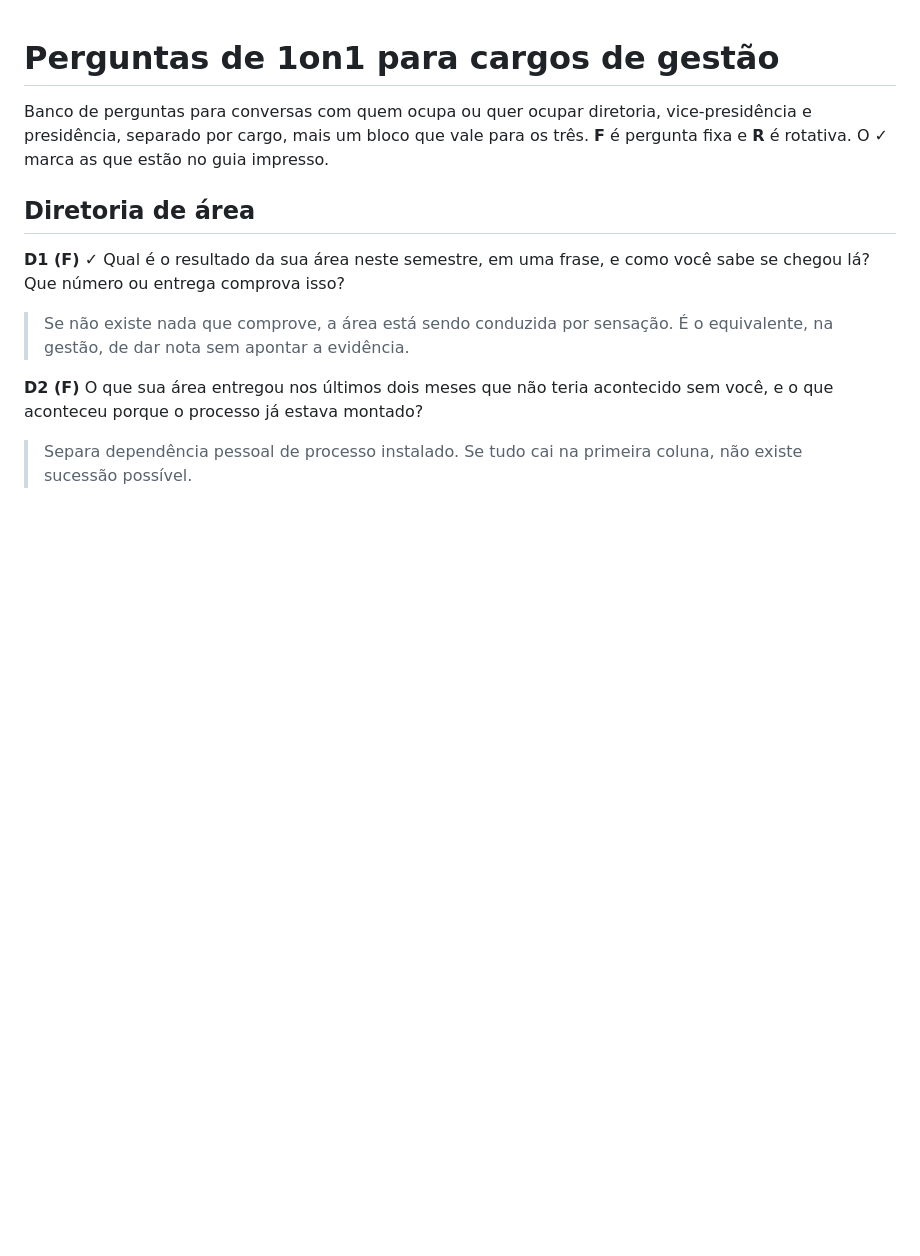
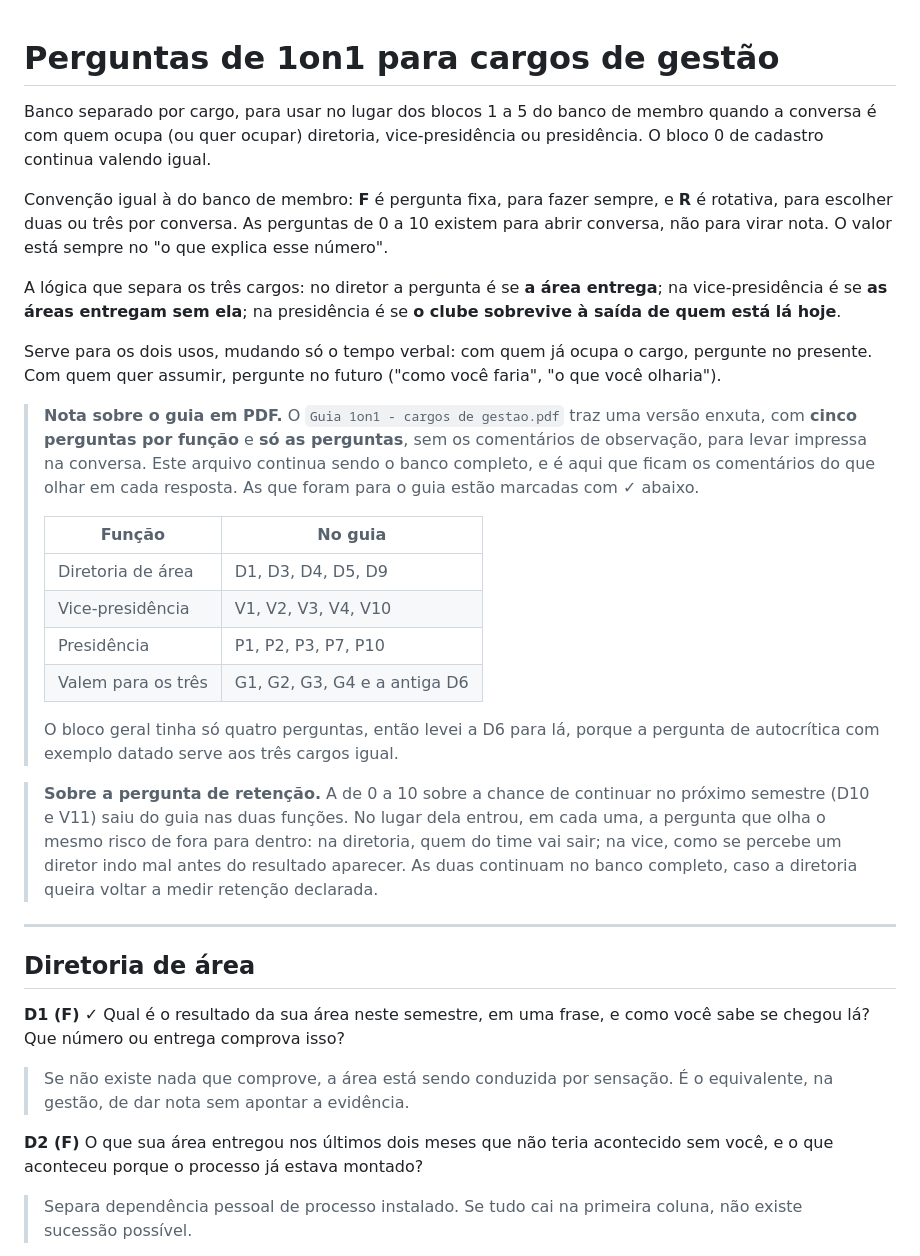
Before and after one commit to wallaceuiad12/Kiro, a Markdown page: 1on1/perguntas-cargos-diretoria.md, the part around the change. Rendered like a GitHub page; blank space fills up the shorter version.

Commit message:
Revert "Banco de gestao com introducao enxuta antes do primeiro bloco"
This reverts commit af64591f79dc0c52e7ed4c2a7f783984aa7ea282.

```diff
--- a/1on1/perguntas-cargos-diretoria.md
+++ b/1on1/perguntas-cargos-diretoria.md
@@ -1,8 +1,43 @@
 # Perguntas de 1on1 para cargos de gestão
 
-Banco de perguntas para conversas com quem ocupa ou quer ocupar diretoria, vice-presidência e
-presidência, separado por cargo, mais um bloco que vale para os três. **F** é pergunta fixa e
-**R** é rotativa. O ✓ marca as que estão no guia impresso.
+Banco separado por cargo, para usar no lugar dos blocos 1 a 5 do banco de membro quando a
+conversa é com quem ocupa (ou quer ocupar) diretoria, vice-presidência ou presidência. O
+bloco 0 de cadastro continua valendo igual.
+
+Convenção igual à do banco de membro: **F** é pergunta fixa, para fazer sempre, e **R** é
+rotativa, para escolher duas ou três por conversa. As perguntas de 0 a 10 existem para abrir
+conversa, não para virar nota. O valor está sempre no "o que explica esse número".
+
+A lógica que separa os três cargos: no diretor a pergunta é se **a área entrega**; na
+vice-presidência é se **as áreas entregam sem ela**; na presidência é se **o clube sobrevive
+à saída de quem está lá hoje**.
+
+Serve para os dois usos, mudando só o tempo verbal: com quem já ocupa o cargo, pergunte no
+presente. Com quem quer assumir, pergunte no futuro ("como você faria", "o que você olharia").
+
+> **Nota sobre o guia em PDF.** O `Guia 1on1 - cargos de gestao.pdf` traz uma versão enxuta,
+> com **cinco perguntas por função** e **só as perguntas**, sem os comentários de observação,
+> para levar impressa na conversa. Este arquivo continua sendo o banco completo, e é aqui que
+> ficam os comentários do que olhar em cada resposta. As que foram para o guia estão marcadas
+> com ✓ abaixo.
+>
+> | Função | No guia |
+> |---|---|
+> | Diretoria de área | D1, D3, D4, D5, D9 |
+> | Vice-presidência | V1, V2, V3, V4, V10 |
+> | Presidência | P1, P2, P3, P7, P10 |
+> | Valem para os três | G1, G2, G3, G4 e a antiga D6 |
+>
+> O bloco geral tinha só quatro perguntas, então levei a D6 para lá, porque a pergunta de
+> autocrítica com exemplo datado serve aos três cargos igual.
+
+> **Sobre a pergunta de retenção.** A de 0 a 10 sobre a chance de continuar no próximo
+> semestre (D10 e V11) saiu do guia nas duas funções. No lugar dela entrou, em cada uma, a
+> pergunta que olha o mesmo risco de fora para dentro: na diretoria, quem do time vai sair;
+> na vice, como se percebe um diretor indo mal antes do resultado aparecer. As duas continuam
+> no banco completo, caso a diretoria queira voltar a medir retenção declarada.
+
+---
 
 ## Diretoria de área
 
```
